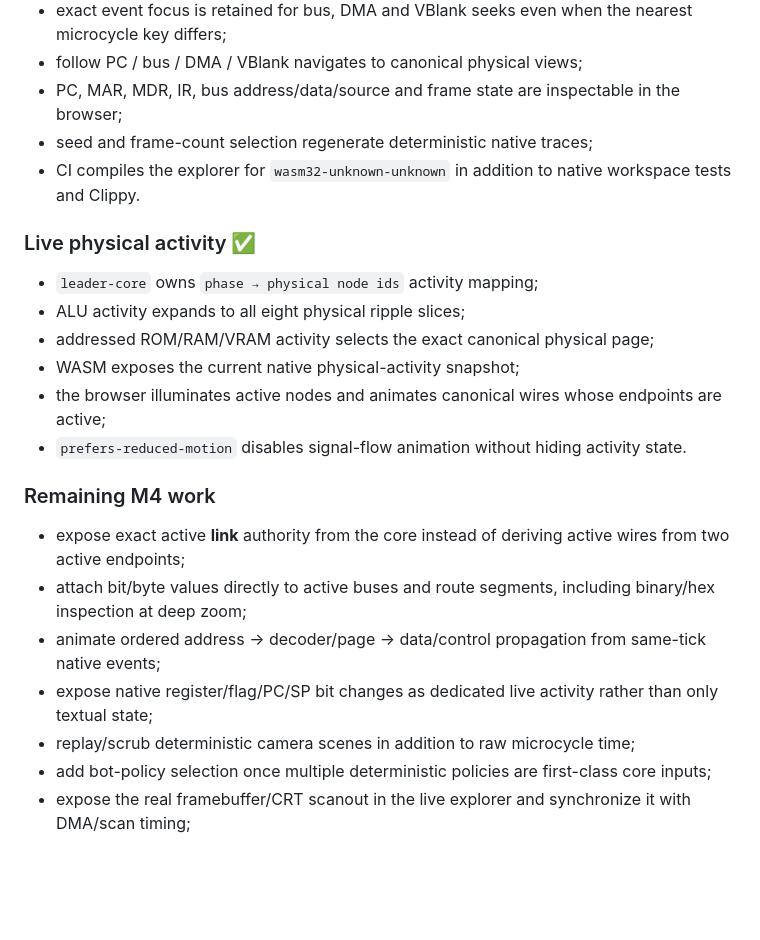
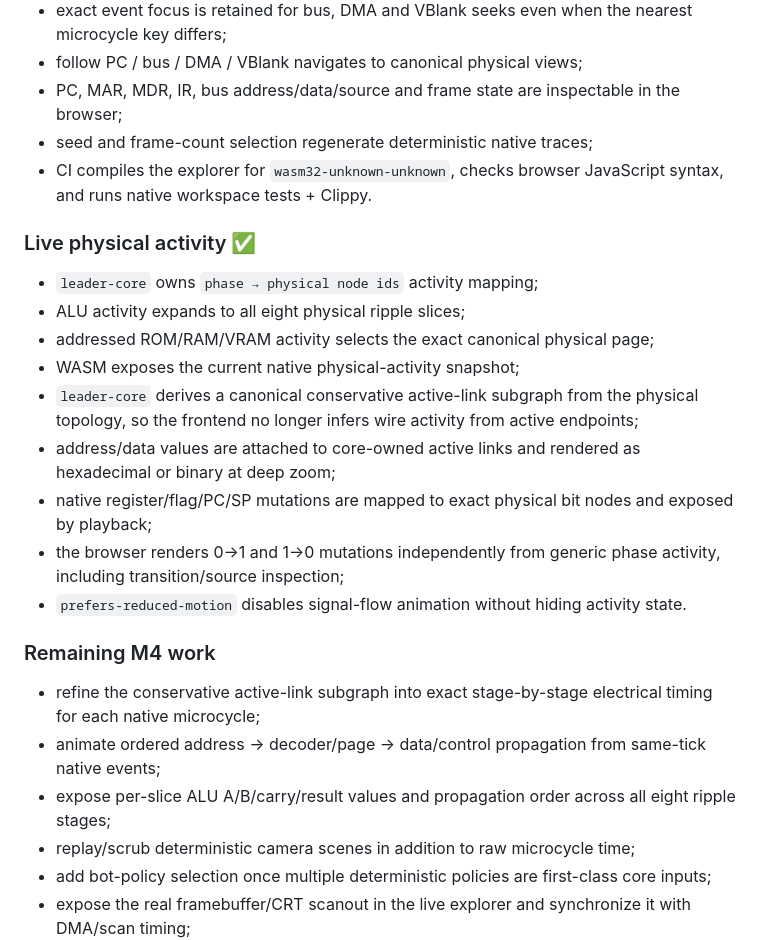
Before and after one commit to LeaderGRL/Leader_Invader, a Markdown page: docs/ROADMAP.md, the part around the change. Rendered like a GitHub page; blank space fills up the shorter version.

Commit message:
docs(roadmap): advance live signal authority

```diff
--- a/docs/ROADMAP.md
+++ b/docs/ROADMAP.md
@@ -194,7 +194,7 @@ The README remains a zero-JavaScript cinematic artifact, while the same Rust cor
 - follow PC / bus / DMA / VBlank navigates to canonical physical views;
 - PC, MAR, MDR, IR, bus address/data/source and frame state are inspectable in the browser;
 - seed and frame-count selection regenerate deterministic native traces;
-- CI compiles the explorer for `wasm32-unknown-unknown` in addition to native workspace tests and Clippy.
+- CI compiles the explorer for `wasm32-unknown-unknown`, checks browser JavaScript syntax, and runs native workspace tests + Clippy.
 
 ### Live physical activity ✅
 
@@ -202,15 +202,17 @@ The README remains a zero-JavaScript cinematic artifact, while the same Rust cor
 - ALU activity expands to all eight physical ripple slices;
 - addressed ROM/RAM/VRAM activity selects the exact canonical physical page;
 - WASM exposes the current native physical-activity snapshot;
-- the browser illuminates active nodes and animates canonical wires whose endpoints are active;
+- `leader-core` derives a canonical conservative active-link subgraph from the physical topology, so the frontend no longer infers wire activity from active endpoints;
+- address/data values are attached to core-owned active links and rendered as hexadecimal or binary at deep zoom;
+- native register/flag/PC/SP mutations are mapped to exact physical bit nodes and exposed by playback;
+- the browser renders 0→1 and 1→0 mutations independently from generic phase activity, including transition/source inspection;
 - `prefers-reduced-motion` disables signal-flow animation without hiding activity state.
 
 ### Remaining M4 work
 
-- expose exact active **link** authority from the core instead of deriving active wires from two active endpoints;
-- attach bit/byte values directly to active buses and route segments, including binary/hex inspection at deep zoom;
+- refine the conservative active-link subgraph into exact stage-by-stage electrical timing for each native microcycle;
 - animate ordered address → decoder/page → data/control propagation from same-tick native events;
-- expose native register/flag/PC/SP bit changes as dedicated live activity rather than only textual state;
+- expose per-slice ALU A/B/carry/result values and propagation order across all eight ripple stages;
 - replay/scrub deterministic camera scenes in addition to raw microcycle time;
 - add bot-policy selection once multiple deterministic policies are first-class core inputs;
 - expose the real framebuffer/CRT scanout in the live explorer and synchronize it with DMA/scan timing;
```
